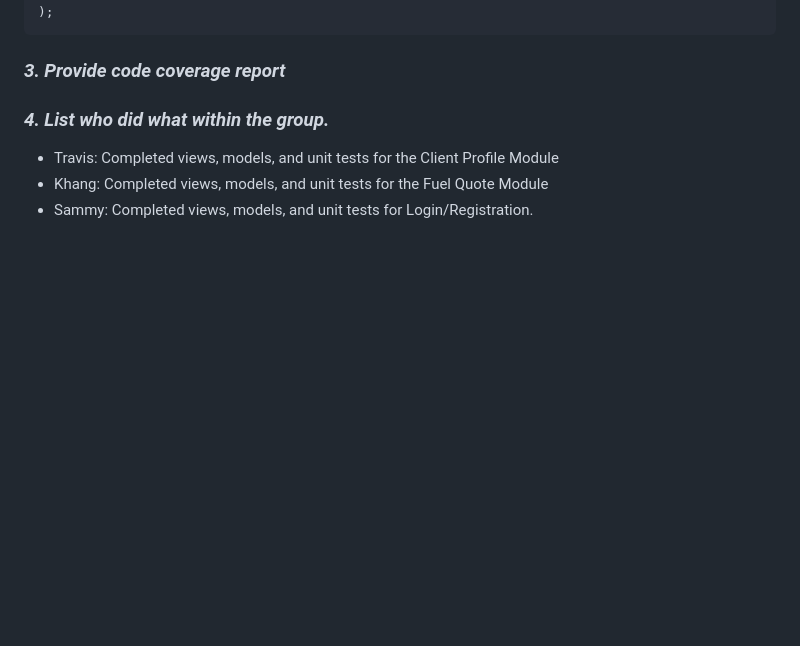
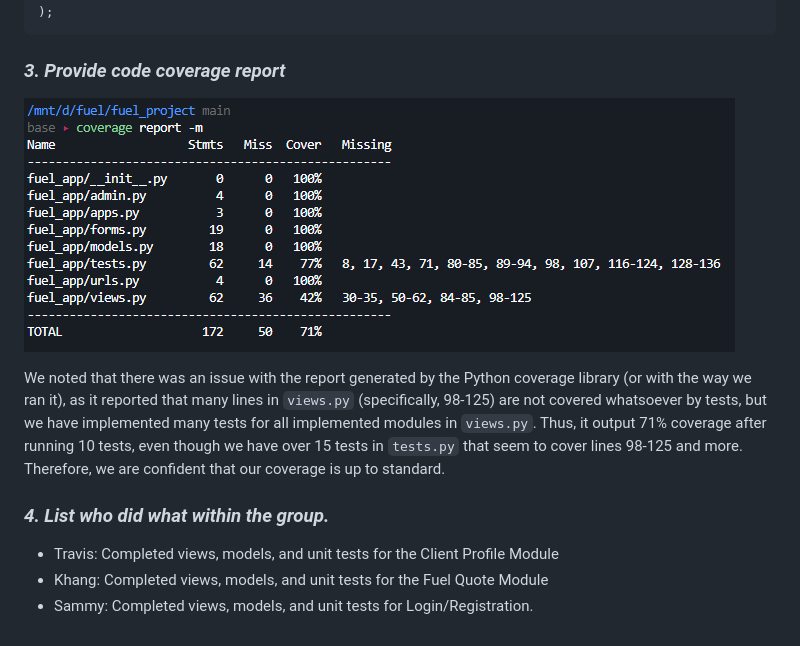
Before and after one commit to sammito1/fuel, a Markdown page: docs/assignment-4.md, the part around the change. Drawn GitHub-style; pictures changed too: docs/screenshots/coverage-2.png (added); blank space fills up the shorter version.

Commit message:
completed assignment-4

```diff
--- a/docs/assignment-4.md
+++ b/docs/assignment-4.md
@@ -52,6 +52,9 @@ create table "FuelQuote"
 
 ### *3. Provide code coverage report*
 
+![coverage](screenshots/coverage-2.png)
+
+We noted that there was an issue with the report generated by the Python coverage library (or with the way we ran it), as it reported that many lines in `views.py` (specifically, 98-125) are not covered whatsoever by tests, but we have implemented many tests for all implemented modules in `views.py`. Thus, it output 71% coverage after running 10 tests, even though we have over 15 tests in `tests.py` that seem to cover lines 98-125 and more. Therefore, we are confident that our coverage is up to standard.
 
 ### *4. List who did what within the group.*
 
```
Also changed, not shown: 2 other files.
